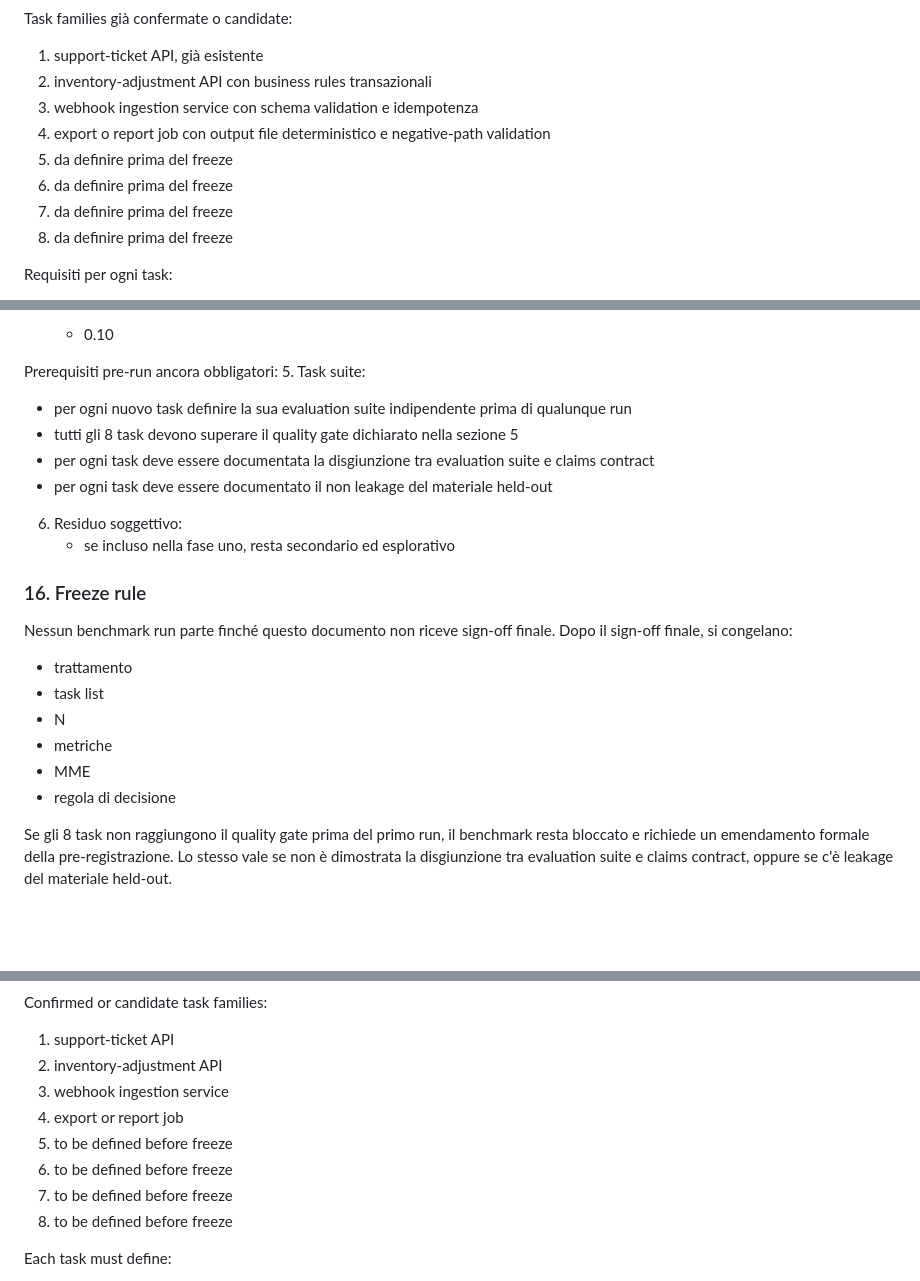
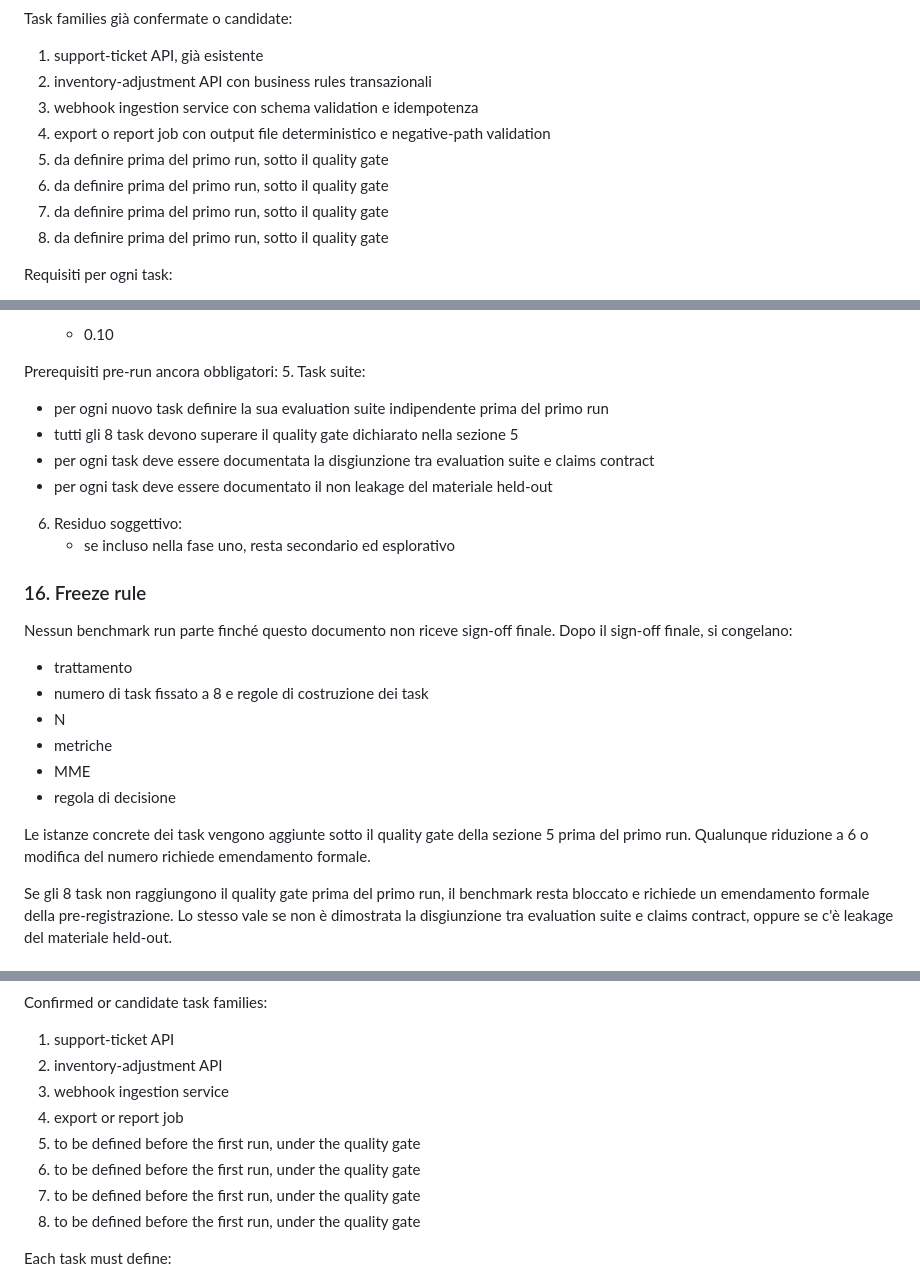
Before and after one commit to fabioscialanga/AgentHarness, a Markdown page: benchmarks/PREREGISTRATION.md, 3 parts joined by grey strips. Rendered like a GitHub page; blank space fills up the shorter version.

Commit message:
Clarify freeze wording and small-cluster inference

```diff
--- a/benchmarks/PREREGISTRATION.md
+++ b/benchmarks/PREREGISTRATION.md
@@ -105,10 +105,10 @@ Task families già confermate o candidate:
 2. inventory-adjustment API con business rules transazionali
 3. webhook ingestion service con schema validation e idempotenza
 4. export o report job con output file deterministico e negative-path validation
-5. da definire prima del freeze
-6. da definire prima del freeze
-7. da definire prima del freeze
-8. da definire prima del freeze
+5. da definire prima del primo run, sotto il quality gate
+6. da definire prima del primo run, sotto il quality gate
+7. da definire prima del primo run, sotto il quality gate
+8. da definire prima del primo run, sotto il quality gate
 
 Requisiti per ogni task:
 - spec scritta
@@ -362,7 +363,7 @@ Decisioni congelate:
 
 Prerequisiti pre-run ancora obbligatori:
 5. Task suite:
-   - per ogni nuovo task definire la sua evaluation suite indipendente prima di qualunque run
+   - per ogni nuovo task definire la sua evaluation suite indipendente prima del primo run
    - tutti gli 8 task devono superare il quality gate dichiarato nella sezione 5
    - per ogni task deve essere documentata la disgiunzione tra evaluation suite e claims contract
    - per ogni task deve essere documentato il non leakage del materiale held-out
@@ -374,11 +375,14 @@ Prerequisiti pre-run ancora obbligatori:
 Nessun benchmark run parte finché questo documento non riceve sign-off finale.
 Dopo il sign-off finale, si congelano:
 - trattamento
-- task list
+- numero di task fissato a 8 e regole di costruzione dei task
 - N
 - metriche
 - MME
 - regola di decisione
+
+Le istanze concrete dei task vengono aggiunte sotto il quality gate della sezione 5 prima del primo run.
+Qualunque riduzione a 6 o modifica del numero richiede emendamento formale.
 
 Se gli 8 task non raggiungono il quality gate prima del primo run, il benchmark resta bloccato e richiede un emendamento formale della pre-registrazione.
 Lo stesso vale se non è dimostrata la disgiunzione tra evaluation suite e claims contract, oppure se c'è leakage del materiale held-out.
@@ -446,10 +450,10 @@ Confirmed or candidate task families:
 2. inventory-adjustment API
 3. webhook ingestion service
 4. export or report job
-5. to be defined before freeze
-6. to be defined before freeze
-7. to be defined before freeze
-8. to be defined before freeze
+5. to be defined before the first run, under the quality gate
+6. to be defined before the first run, under the quality gate
+7. to be defined before the first run, under the quality gate
+8. to be defined before the first run, under the quality gate
 
 Each task must define:
 - written spec
```
Also changed, not shown: other parts of benchmarks/PREREGISTRATION.md (+11 -6 lines).
